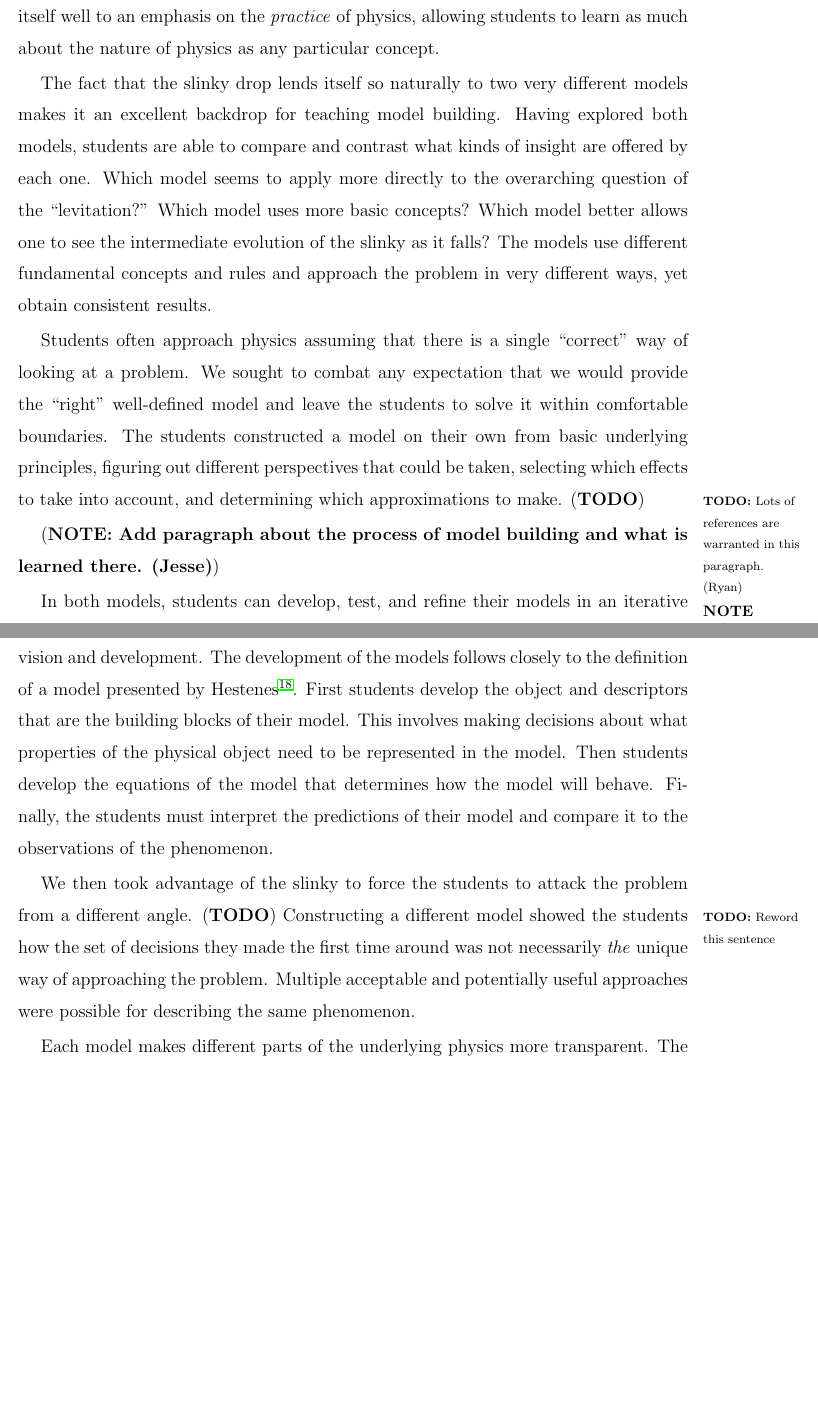
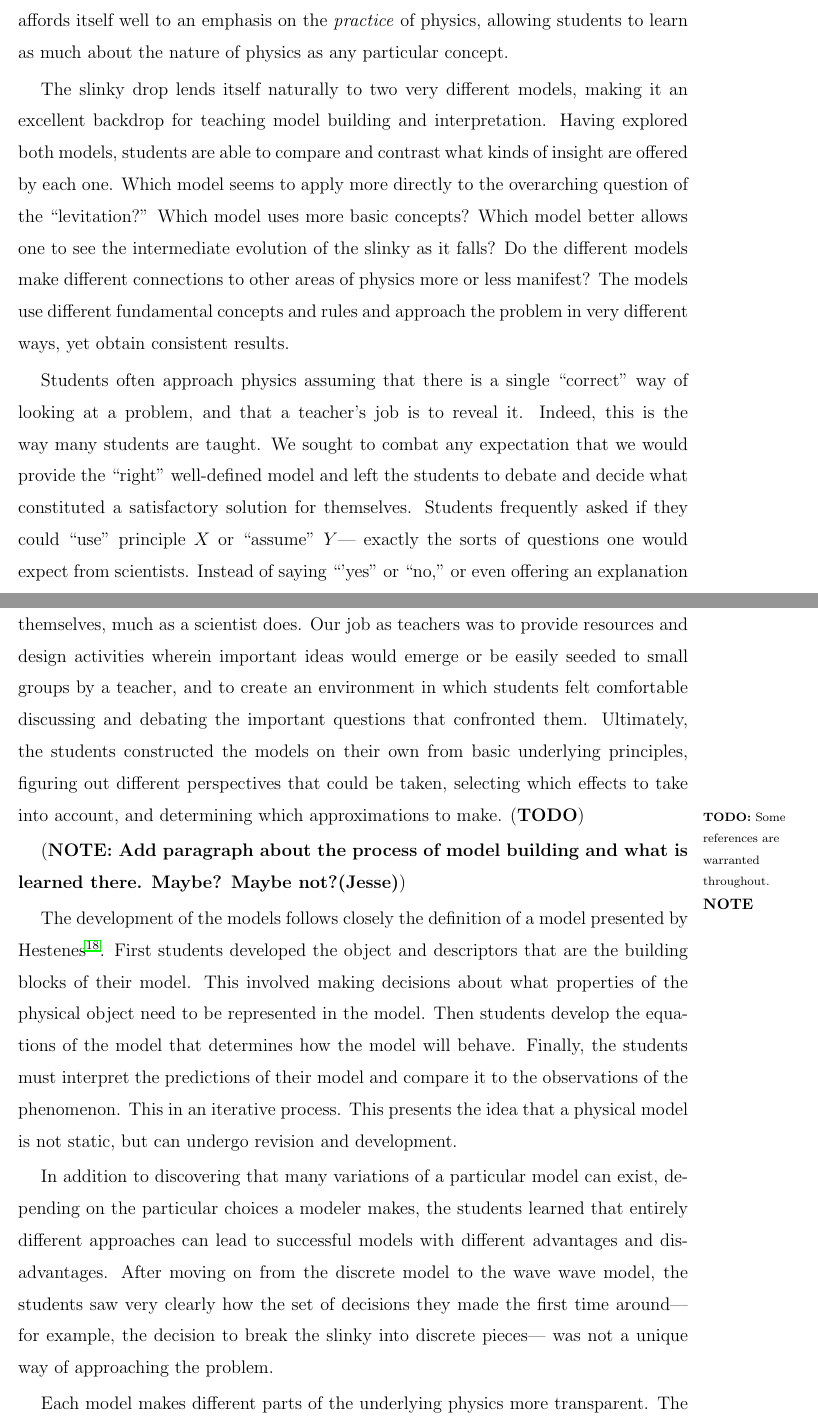
Before and after one commit to PunitGandhi/SlinkySummer, a LaTeX paper (slinky.tex): two parts of pages 11 and 12 of 14 before the commit and two parts of pages 11 and 12 of 15 after it, joined at a grey line, cut so that both start at the same text, the shorter picture padded with empty space. Compiled offline with pdfLaTeX.

Commit message:
Substantial edits and additions to section 4. Still a little rough but I put a lot of stuff in place, I think. Some references are still needed, but I'm not sure where or what exactly.

```diff
--- a/slinky.tex
+++ b/slinky.tex
@@ -437,40 +437,35 @@ perspectives on the problem.}
 \NOTE{This sentence was moved from Section 3: This model for the slinky contrasted nicely with the previous model. The students were now thinking about
 the slinky as a continuous object rather than a set of connected parts.}
 
-Models lie at the heart of science, and the process of constructing, refining, applying, reconciling, and understanding models is the work of a scientist. Successful students of physics [expert physicists?] learn to understand the important distinction between models of the world and the world itself, and they understand that a model can help one understand a great deal about the real world even when it ignores very important things. However, while this expert view of physics is associated with retention and success [cite], physics curricula more often than not leave students believing the material they are learning has little real-world applicability[cite]. The curriculum presented here affords itself well to an emphasis on the \emph{practice} of physics, allowing students to learn as much about the nature of physics as any particular concept.
+Models lie at the heart of science, and the process of constructing, refining, applying, reconciling, and understanding models is the work of a scientist. Successful students of physics [expert physicists?] learn to understand the important distinction between models of the world and the world itself, and they understand that a model can help one understand a great deal about the real world even when it seems to ignore very important things, such as the ever-illusive mass of a spring and friction of a pulley). However, while this expert view of physics is associated with retention and long-term success [cite], physics curricula more often than not leave students believing the material they are learning has little real-world applicability[cite]. The curriculum presented here affords itself well to an emphasis on the \emph{practice} of physics, allowing students to learn as much about the nature of physics as any particular concept.
 
-The fact that the slinky drop lends itself so naturally to two very different models
-makes it an excellent backdrop for teaching model building. Having explored both
+The slinky drop lends itself naturally to two very different models,
+making it an excellent backdrop for teaching model building and interpretation. Having explored both
 models, students are able to compare and contrast what kinds of insight are
 offered by each one. Which model seems to apply more directly to the overarching
 question of the ``levitation?'' Which model uses more basic concepts? Which model
-better allows one to see the intermediate evolution of the slinky as it falls?
+better allows one to see the intermediate evolution of the slinky as it falls? Do the different models make different connections to other areas of physics more or less manifest?
 The models use different fundamental concepts and rules and approach
 the problem in very different ways, yet obtain consistent results.
 
 Students often approach physics assuming that there is a single ``correct'' way
-of looking at a problem. We sought to combat any expectation that we would
-provide the ``right'' well-defined model and leave the students to solve it within
-comfortable boundaries.
-The students constructed a model on their own from basic underlying
+of looking at a problem, and that a teacher's job is to reveal it. Indeed, this is the way many students are taught.
+We sought to combat any expectation that we would
+provide the ``right'' well-defined model and left the students to debate and decide what constituted a satisfactory solution for themselves. Students frequently asked if they could ``use'' principle $X$ or ``assume'' $Y$--- exactly the sorts of questions one would expect from scientists. Instead of saying ``'yes'' or ``no,'' or even offering an explanation of why or why not, we helped students make and think through such decisions for themselves, much as a scientist does. Our job as teachers was to provide resources and design activities wherein important ideas would emerge or be easily seeded to small groups by a teacher, and to create an environment in which students felt comfortable discussing and debating the important questions that confronted them. Ultimately, the students constructed the models on their own from basic underlying
 principles, figuring out different perspectives that could be taken, selecting which effects
 to take into account, and determining which approximations to make.
-\TODO{Lots of references are warranted in this paragraph. (Ryan)}
+\TODO{Some references are warranted throughout.}
 
-\NOTE{Add paragraph about the process of model building and what is learned there. (Jesse)}
+\NOTE{Add paragraph about the process of model building and what is learned there. Maybe? Maybe not?(Jesse)}
 
-In both models, students can develop, test, and refine their models in an iterative process.
-This presents the idea that a physical model is not static, but can undergo revision and development.
-The development of the models follows closely to the definition of a model presented by Hestenes\cite{hestenes1987}. First students develop the object and descriptors that are the building blocks of their model.
-This involves making decisions about what properties of the physical object need to be represented in the model.
+The development of the models follows closely the definition of a model presented by Hestenes\cite{hestenes1987}. First students developed the object and descriptors that are the building blocks of their model.
+This involved making decisions about what properties of the physical object need to be represented in the model.
 Then students develop the equations of the model that determines how the model will behave.
 Finally, the students must interpret the predictions of their model and compare it to the observations of the phenomenon.
+This in an iterative process. This presents the idea that a physical model is not static, but can undergo revision and development.
 
-We then took advantage of the slinky to force the students to attack the problem
-from a different angle.\TODO{Reword this sentence} Constructing a different model showed the students
-how the set of decisions they made the first time around was not necessarily
-\emph{the} unique way of approaching the problem. Multiple acceptable and potentially
-useful approaches were possible for describing the same phenomenon.
+In addition to discovering that many variations of a particular model can exist, depending on the particular choices a modeler makes, the students learned that entirely different approaches can lead to successful models with different advantages and disadvantages. After moving on from the discrete model to the wave wave model,  the students saw very clearly
+how the set of decisions they made the first time around--- for example, the decision to break the slinky into discrete pieces--- was not  a unique way of approaching the problem.
 
 Each model makes different parts of the underlying physics
 more transparent. The details of the interactions between the successive coils
```
Also changed, not shown: slinky.tex (6 more changed lines).
